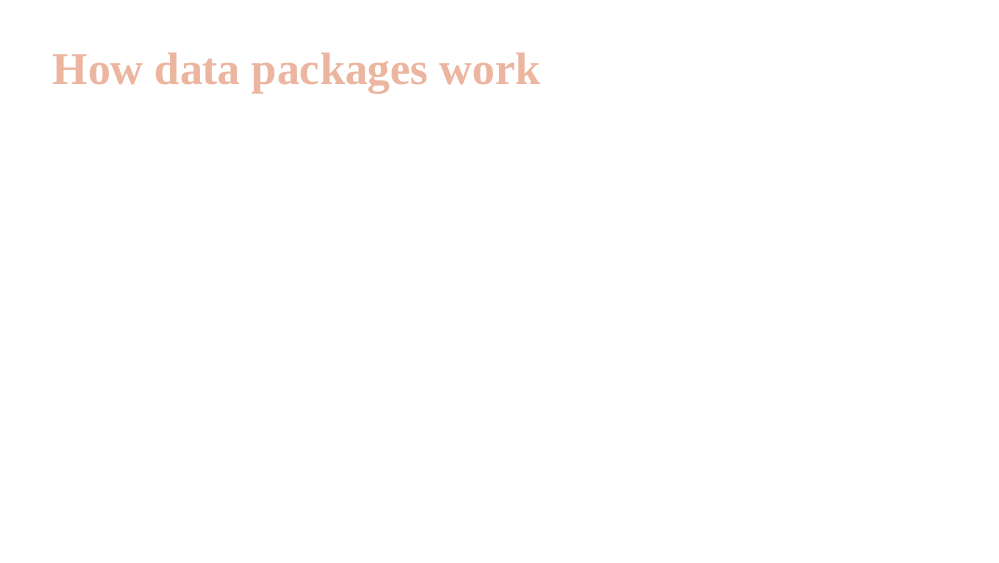
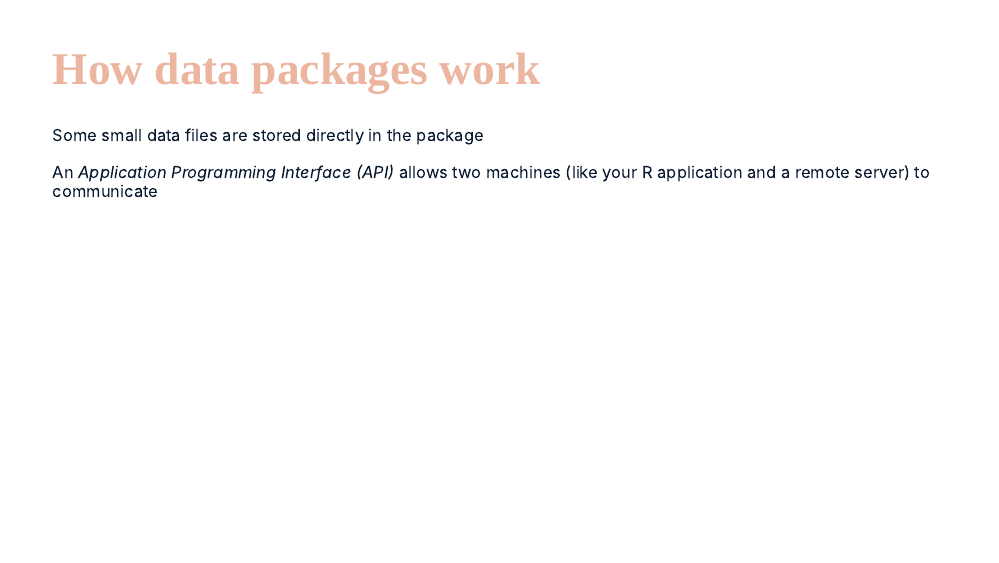
Before and after one commit to afredston/data-packages-in-R, an R Markdown document (index.Rmd): page 5 of 14. Rendered offline with R 4.5, knitr and Pandoc, with nearby package versions; the slides are laid out offline by our stand-in for remark.js, each with all of its steps uncovered, in fonts that may differ from those the slides ask for, and without slide numbers, shadows or browser add-ons; colours and fonts come from the style sheet that the author committed, because xaringanthemer is not installed; some code elsewhere in the file could not run offline.

Commit message:
adding api explanation

```diff
--- a/index.Rmd
+++ b/index.Rmd
@@ -65,6 +65,9 @@ style_duo_accent(
 
 # How data packages work
 
+Some small data files are stored directly in the package
+
+An *Application Programming Interface (API)* allows two machines (like your R application and a remote server) to communicate
 
 ---
 
```
